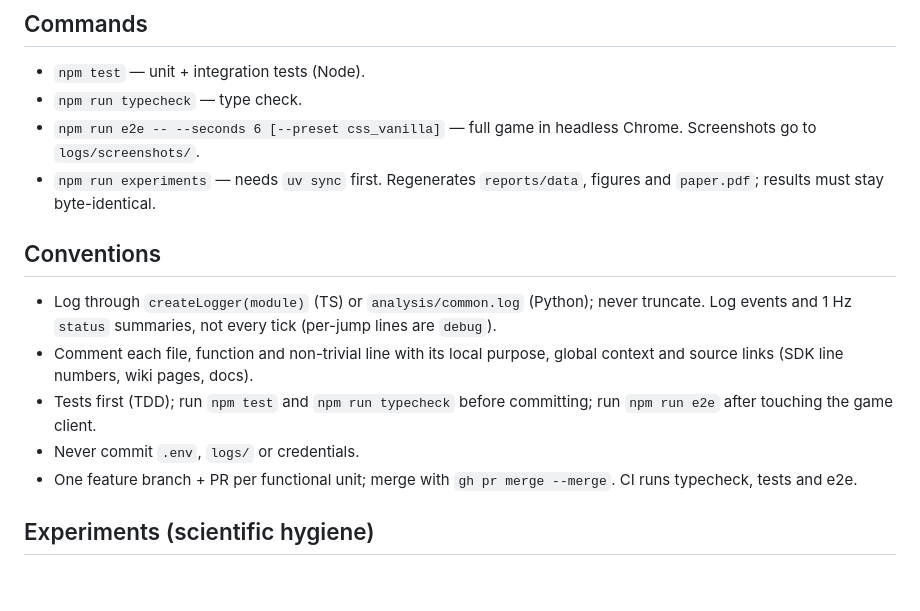
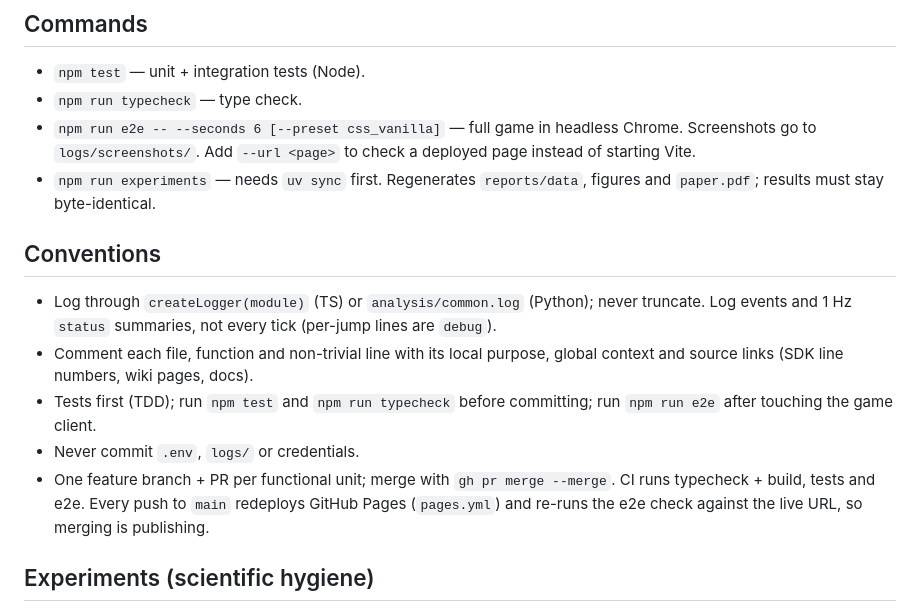
Before and after one commit to BurnyCoder/minecraft-with-bunnyhopping, a Markdown page: AGENTS.md, the part around the change. Rendered like a GitHub page; blank space fills up the shorter version.

```diff
--- a/AGENTS.md
+++ b/AGENTS.md
@@ -16,7 +16,7 @@ User-facing docs are in README.md and docs/. This file covers working rules and
 - `npm test` — unit + integration tests (Node).
 - `npm run typecheck` — type check.
 - `npm run e2e -- --seconds 6 [--preset css_vanilla]` — full game in headless Chrome. Screenshots go to
-  `logs/screenshots/`.
+  `logs/screenshots/`. Add `--url <page>` to check a deployed page instead of starting Vite.
 - `npm run experiments` — needs `uv sync` first. Regenerates `reports/data`, figures and `paper.pdf`; results must stay
   byte-identical.
 
@@ -28,7 +28,9 @@ User-facing docs are in README.md and docs/. This file covers working rules and
 - Tests first (TDD); run `npm test` and `npm run typecheck` before committing; run `npm run e2e` after touching the
   game client.
 - Never commit `.env`, `logs/` or credentials.
-- One feature branch + PR per functional unit; merge with `gh pr merge --merge`. CI runs typecheck, tests and e2e.
+- One feature branch + PR per functional unit; merge with `gh pr merge --merge`. CI runs typecheck + build, tests
+  and e2e. Every push to `main` redeploys GitHub Pages (`pages.yml`) and re-runs the e2e check against the live URL,
+  so merging is publishing.
 
 ## Experiments (scientific hygiene)
 - Write hypotheses, metrics, thresholds and sample sizes into `reports/expNN_*.md` and commit them *before* running.
```
Also changed, not shown: README.md (+12 -4 lines), docs/architecture.md (+5 -0 lines).
